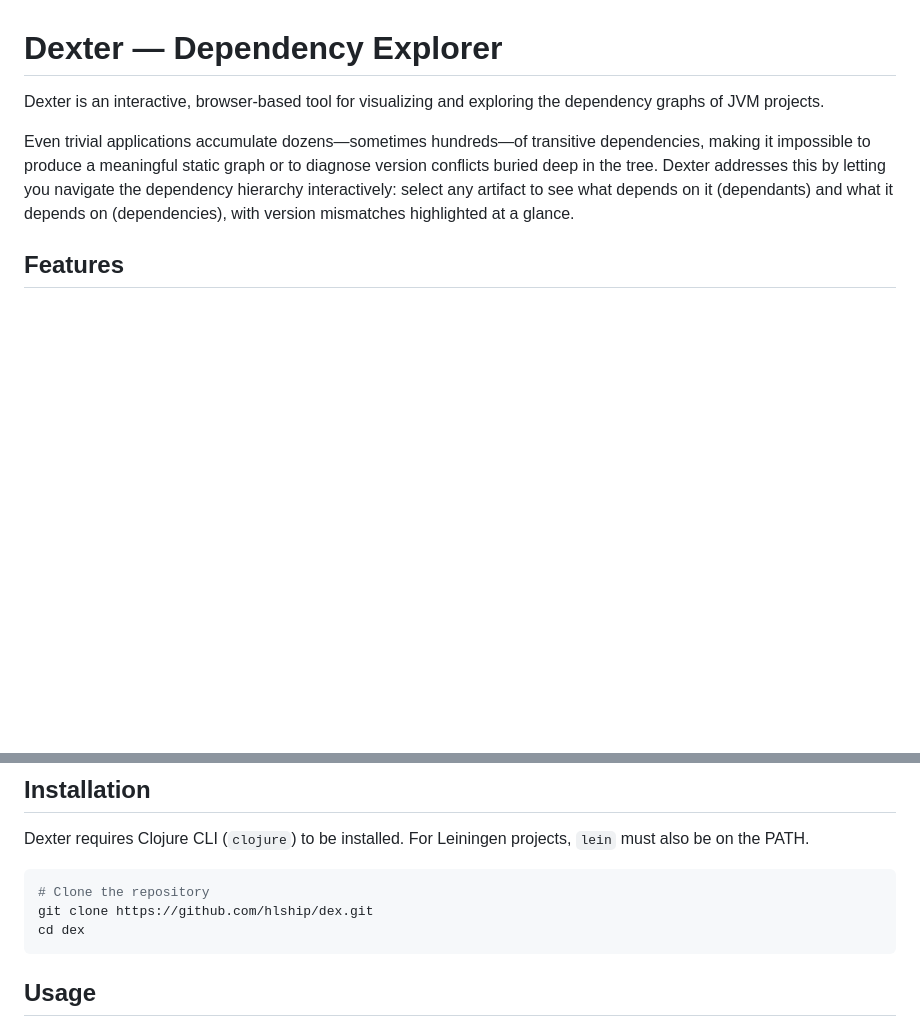
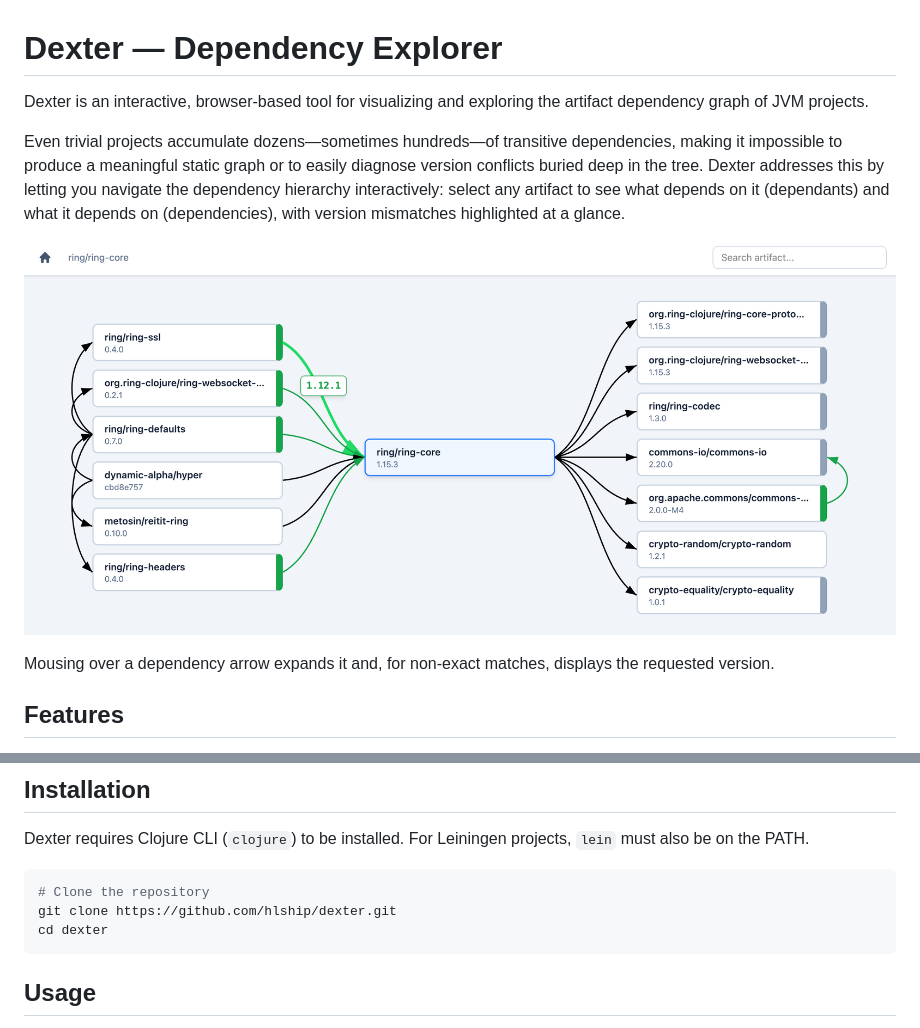
Before and after one commit to hlship/dexter, a Markdown page: README.md, 2 parts joined by grey strips. Drawn GitHub-style; pictures changed too: docs/images/overview.png (added); blank space fills up the shorter version.

Commit message:
Add a README.md

````diff
--- a/README.md
+++ b/README.md
@@ -1,8 +1,12 @@
 # Dexter — Dependency Explorer
 
-Dexter is an interactive, browser-based tool for visualizing and exploring the dependency graphs of JVM projects.
+Dexter is an interactive, browser-based tool for visualizing and exploring the artifact dependency graph of JVM projects.
 
-Even trivial applications accumulate dozens—sometimes hundreds—of transitive dependencies, making it impossible to produce a meaningful static graph or to diagnose version conflicts buried deep in the tree. Dexter addresses this by letting you navigate the dependency hierarchy interactively: select any artifact to see what depends on it (dependants) and what it depends on (dependencies), with version mismatches highlighted at a glance.
+Even trivial projects accumulate dozens—sometimes hundreds—of transitive dependencies, making it impossible to produce a meaningful static graph or to easily diagnose version conflicts buried deep in the tree. Dexter addresses this by letting you navigate the dependency hierarchy interactively: select any artifact to see what depends on it (dependants) and what it depends on (dependencies), with version mismatches highlighted at a glance.
+
+![Overview](docs/images/overview.png)
+
+Mousing over a dependency arrow expands it and, for non-exact matches, displays the requested version.
 
 ## Features
 
@@ -28,8 +32,8 @@ Dexter requires Clojure CLI (`clojure`) to be installed. For Leiningen projects,
 
 ```bash
 # Clone the repository
-git clone https://github.com/hlship/dex.git
-cd dex
+git clone https://github.com/hlship/dexter.git
+cd dexter
 ```
 
 ## Usage
````
Also changed, not shown: 1 other file.
